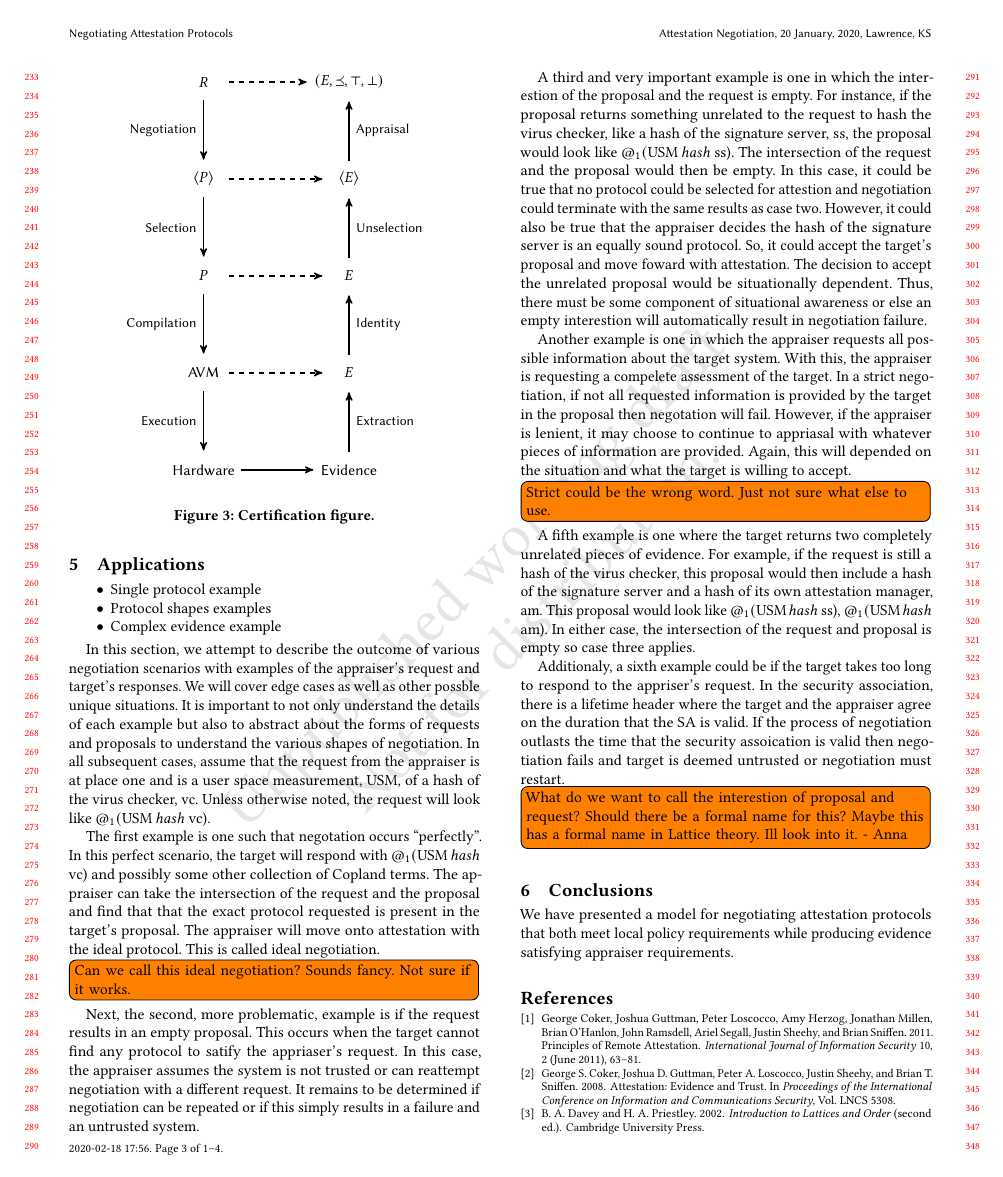
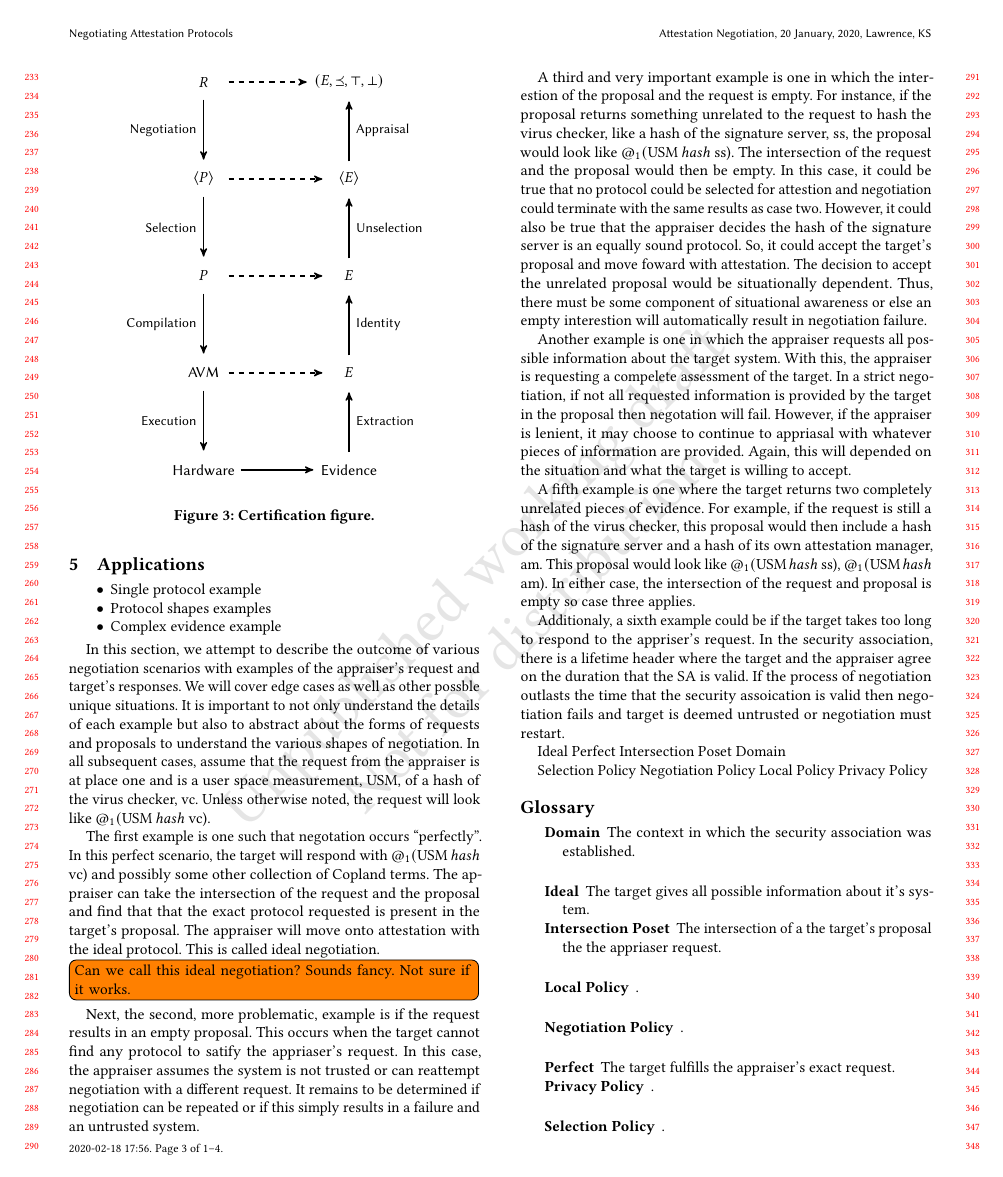
Before and after one commit to ku-sldg/negotiation20, a LaTeX paper (negotiation20.tex, which reads glossary.tex): page 3 of 4. Compiled offline with pdfLaTeX.

Commit message:
adding glossary

```diff
--- /dev/null
+++ b/glossary.tex
@@ -0,0 +1,46 @@
+\usepackage{glossaries}
+
+\newglossaryentry{Ideal}{%
+  name={Ideal},
+  description={The target gives all possible information about it's system}
+}
+
+\newglossaryentry{Perfect}{%
+  name={Perfect},
+  description={The target fulfills the appraiser's exact request}
+}
+
+\newglossaryentry{Intersection Poset}{%
+  name={Intersection Poset},
+  description={The intersection of a the target's proposal
+    the the appriaser request}
+}
+
+\newglossaryentry{Domain}{%
+  name={Domain},
+  description={The context in which the security association was established}
+}
+
+\newglossaryentry{Selection Policy}{%
+  name={Selection Policy},
+  description={}
+}
+
+\newglossaryentry{Negotiation Policy}{%
+  name={Negotiation Policy},
+  description={}
+}
+
+\newglossaryentry{Local Policy}{%
+  name={Local Policy},
+  description={}
+}
+
+\newglossaryentry{Privacy Policy}{%
+  name={Privacy Policy},
+  description={}
+}
+
+
+
+\makeglossaries
--- a/negotiation20.tex
+++ b/negotiation20.tex
@@ -1,6 +1,11 @@
 \documentclass[sigconf,authordraft]{acmart}
 \usepackage{tikz}
 \usepackage{todonotes}
+
+\usepackage[nonumberlist]{glossaries}
+\makeglossaries
+\input{glossary}
+
 \usetikzlibrary{arrows}
 
 \newcommand{\den}[2][]{
@@ -298,31 +303,86 @@ appraiser and that is included in the target's proposal.
 \end{itemize}
 
 
-In this section, we attempt to describe the outcome of various negotiation scenarios
-with examples of the appraiser's request and target's responses. We will cover edge cases as well as other possble
-unique situations. It is important to not only understand the details of each example but also to abstract about the forms of requests and proposals to understand the various shapes of negotiation. In all subsequent cases, assume that the request from the appraiser is at place one and is a user space measurement, USM, of a hash of the virus checker, vc. Unless otherwise noted, the request will look like $@_1 (\text{USM}\: hash$ vc).
+In this section, we attempt to describe the outcome of various
+negotiation scenarios with examples of the appraiser's request and
+target's responses. We will cover edge cases as well as other possble
+unique situations. It is important to not only understand the details
+of each example but also to abstract about the forms of requests and
+proposals to understand the various shapes of negotiation. In all
+subsequent cases, assume that the request from the appraiser is at
+place one and is a user space measurement, USM, of a hash of the virus
+checker, vc. Unless otherwise noted, the request will look like
+$@_1 (\text{USM}\: hash$ vc).
 
-The first example is one such that negotation
-occurs ``perfectly''. In this perfect
-scenario, the target will respond with $@_1 (\text{USM}\: hash$ vc)
-and possibly some other collection of Copland terms. The appraiser can take the intersection of the request and the proposal and find that
-that the exact protocol requested is present in the target's proposal. The appraiser will move onto attestation with the ideal protocol. This is called ideal negotiation.
+The first example is one such that negotation occurs ``perfectly''. In
+this perfect scenario, the target will respond with
+$@_1 (\text{USM}\: hash$ vc) and possibly some other collection of
+Copland terms. The appraiser can take the intersection of the request
+and the proposal and find that that the exact protocol requested is
+present in the target's proposal. The appraiser will move onto
+attestation with the ideal protocol. This is called ideal negotiation.
 
-\todo[inline] {Can we call this ideal negotiation? Sounds fancy. Not sure if it works.}
+\todo[inline] {Can we call this ideal negotiation? Sounds fancy. Not
+  sure if it works.}
 
-Next, the second, more problematic, example is if the request results in an empty proposal. This occurs when the target cannot find any protocol to satify the appriaser's request. In this case, the appraiser assumes the system is not trusted or can reattempt negotiation with a different request. It remains to be determined if negotiation can be repeated or if this simply results in a failure and an untrusted system.
+Next, the second, more problematic, example is if the request results
+in an empty proposal. This occurs when the target cannot find any
+protocol to satify the appriaser's request. In this case, the
+appraiser assumes the system is not trusted or can reattempt
+negotiation with a different request. It remains to be determined if
+negotiation can be repeated or if this simply results in a failure and
+an untrusted system.
 
-A third and very important example is one in which the interestion of the proposal and the request is empty. For instance, if the proposal returns something unrelated to the request to hash the virus checker, like a hash of the signature server, ss, the proposal would look like {{$@_1 (\text{USM}\: hash$ ss)}}. The intersection of the request and the proposal would then be empty. In this case, it could be true that no protocol could be selected for attestion and negotiation could terminate with the same results as case two. However, it could also be true that the appraiser decides the hash of the signature server is an equally sound protocol. So, it could accept the target's proposal and move foward with attestation. The decision to accept the unrelated proposal would be situationally dependent. Thus, there must be some component of situational awareness or else an empty interestion will automatically result in negotiation failure.
+A third and very important example is one in which the interestion of
+the proposal and the request is empty. For instance, if the proposal
+returns something unrelated to the request to hash the virus checker,
+like a hash of the signature server, ss, the proposal would look like
+{{$@_1 (\text{USM}\: hash$ ss)}}. The intersection of the request and
+the proposal would then be empty. In this case, it could be true that
+no protocol could be selected for attestion and negotiation could
+terminate with the same results as case two. However, it could also be
+true that the appraiser decides the hash of the signature server is an
+equally sound protocol. So, it could accept the target's proposal and
+move foward with attestation. The decision to accept the unrelated
+proposal would be situationally dependent. Thus, there must be some
+component of situational awareness or else an empty interestion will
+automatically result in negotiation failure.
 
-Another example is one in which the appraiser requests all possible information about the target system. With this, the appraiser is requesting a compelete assessment of the target.  In a strict negotiation, if not all requested information is provided by the target in the proposal then negotation will fail. However, if the appraiser is lenient, it may choose to continue to appriasal with whatever pieces of information are provided. Again, this will depended on the situation and what the target is willing to accept.
+Another example is one in which the appraiser requests all possible
+information about the target system. With this, the appraiser is
+requesting a compelete assessment of the target.  In a strict
+negotiation, if not all requested information is provided by the
+target in the proposal then negotation will fail. However, if the
+appraiser is lenient, it may choose to continue to appriasal with
+whatever pieces of information are provided. Again, this will depended
+on the situation and what the target is willing to accept.
 
-\todo[inline] {Strict could be the wrong word. Just not sure what else to use.}
+A fifth example is one where the target returns two completely
+unrelated pieces of evidence. For example, if the request is still a
+hash of the virus checker, this proposal would then include a hash of
+the signature server and a hash of its own attestation manager,
+am. This proposal would look like {$@_1 (\text{USM}\: hash$ ss),
+  $@_1 (\text{USM}\: hash$ am)}. In either case, the intersection of
+the request and proposal is empty so case three applies.
 
-A fifth example is one where the target returns two completely unrelated pieces of evidence. For example, if the request is still a hash of the virus checker, this proposal would then include a hash of the signature server and a hash of its own attestation manager, am. This proposal would look like {$@_1 (\text{USM}\: hash$ ss), $@_1 (\text{USM}\: hash$ am)}. In either case, the intersection of the request and proposal is empty so case three applies.
+Additionaly, a sixth example could be if the target takes too long to
+respond to the appriser's request. In the security association, there
+is a lifetime header where the target and the appraiser agree on the
+duration that the SA is valid. If the process of negotiation outlasts
+the time that the security assoication is valid then negotiation fails
+and target is deemed untrusted or negotiation must restart.
 
-Additionaly, a sixth example could be if the target takes too long to respond to the appriser's request. In the security association, there is a lifetime header where the target and the appraiser agree on the duration that the SA is valid. If the process of negotiation outlasts the time that the security assoication is valid then negotiation fails and target is deemed untrusted or negotiation must restart.
+\gls{Ideal}
+\gls{Perfect}
+\gls{Intersection Poset}
+\gls{Domain}
 
-\todo[inline] {What do we want to call the interestion of proposal and request? Should there be a formal name for this? Maybe this has a formal name in Lattice theory. Ill look into it. - Anna }
+\gls{Selection Policy}
+\gls{Negotiation Policy}
+\gls{Local Policy}
+\gls{Privacy Policy}
+\printglossaries
+
 
 \section{Conclusions}
 
```
